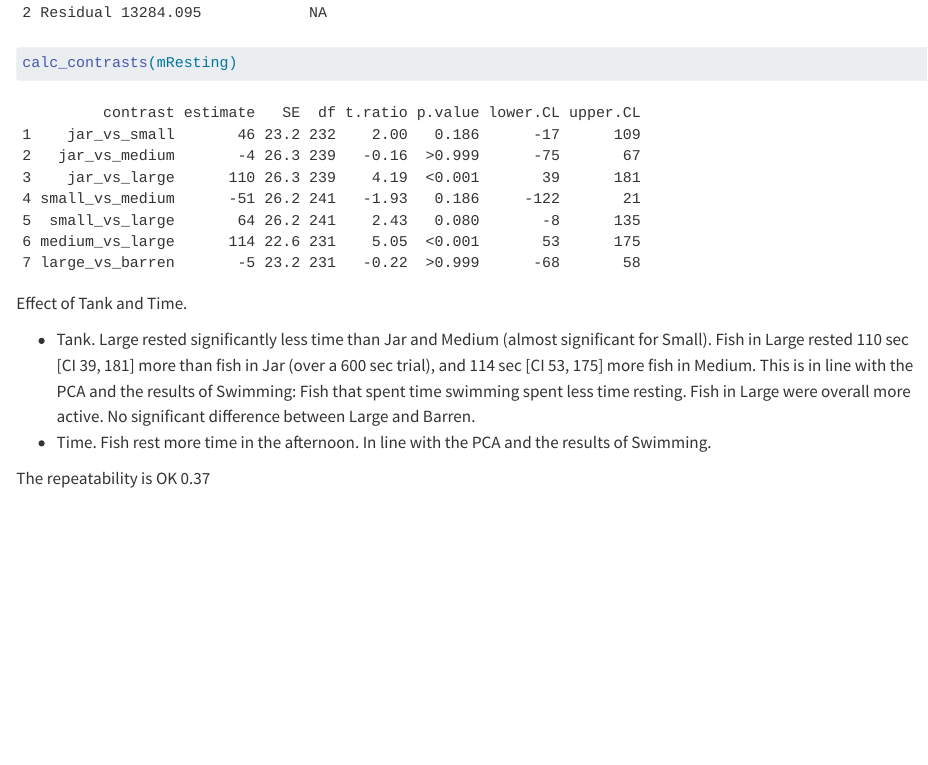
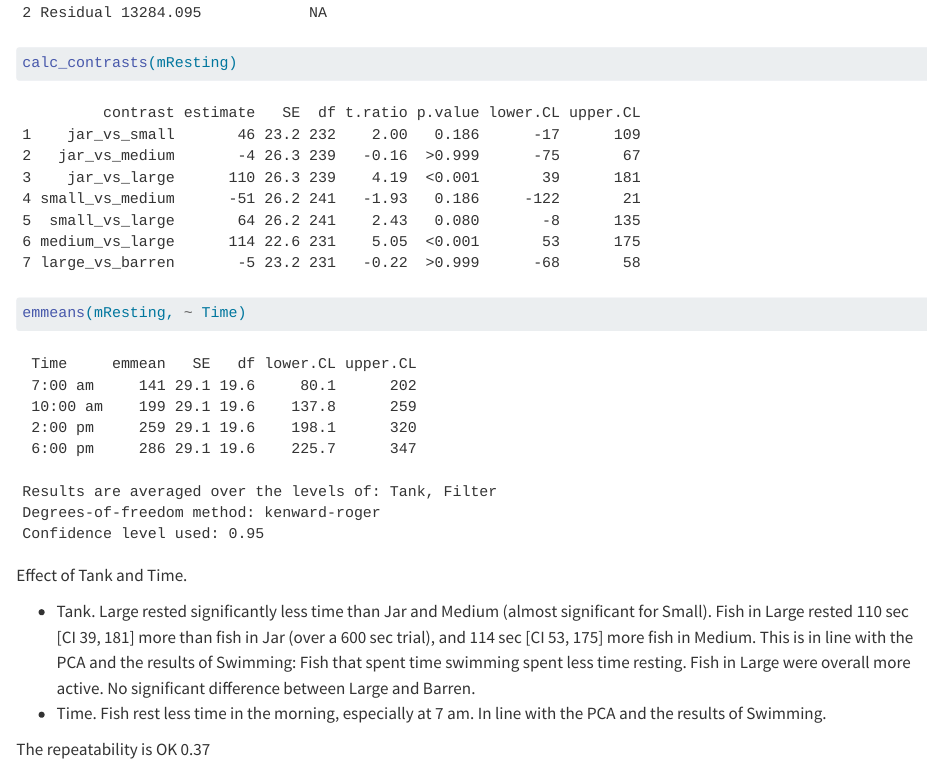
Before and after one commit to JulietteTarielAdam/Life-beyond-a-jar, a Quarto document (Script/Analysis.qmd): the page in a window 1100 px wide, from 2040 px down. Rendered offline with R 4.5, knitr and Pandoc in place of Quarto, with nearby package versions; code that draws random numbers runs with fixed seeds of ours; some code elsewhere in the file could not run offline; long lines of code are wrapped.

Commit message:
Rajout emmeans Time of day and remove up/down analysis

````diff
--- a/Script/Analysis.qmd
+++ b/Script/Analysis.qmd
@@ -225,12 +225,13 @@ plot_var_fish(data, "Resting")
 mResting <- lmer(Resting ~ Tank + Time + Filter + (1|Fish), data = data)
 lm_results(mResting)
 calc_contrasts(mResting)
+emmeans(mResting, ~ Time)
 ```
 
 Effect of Tank and Time.
 
 + Tank. Large rested significantly less time than Jar and Medium (almost significant for Small). Fish in Large rested 110 sec [CI 39, 181] more than fish in Jar (over a 600 sec trial), and 114 sec [CI 53, 175] more  fish in Medium. This is in line with the PCA and the results of Swimming: Fish that spent time swimming spent less time resting. Fish in Large were overall more active. No significant difference between Large and Barren.
-+ Time. Fish rest more time in the afternoon. In line with the PCA and the results of Swimming.
++ Time. Fish rest less time in the morning, especially at 7 am. In line with the PCA and the results of Swimming.
 
 The repeatability is OK 0.37
 
````
Also changed, not shown: Script/Analysis.qmd (21 more changed lines).
